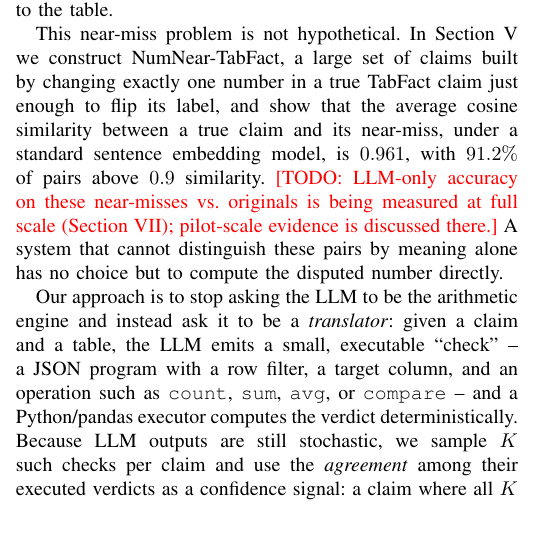
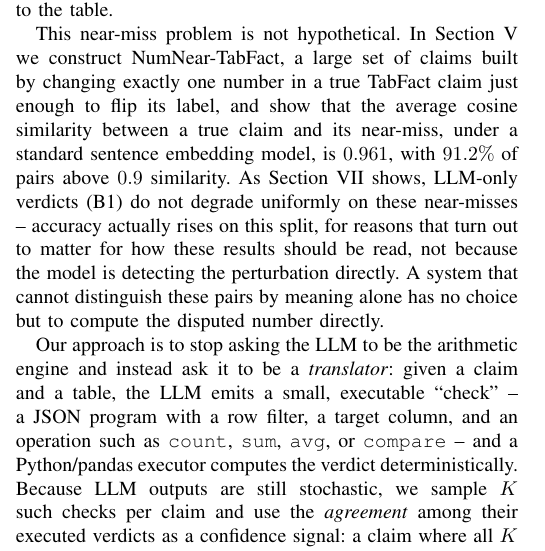
Before and after one commit to Prafful7601/AI-fact-checker, a LaTeX paper (paper/main.tex): part of one column of page 1 of 8, cut so that both start at the same text, the shorter picture padded with empty space. Compiled offline with pdfLaTeX.

Commit message:
Fix stale TODO in intro referencing near-miss accuracy, now measured

```diff
--- a/paper/main.tex
+++ b/paper/main.tex
@@ -97,10 +97,12 @@ claims built by changing exactly one number in a true TabFact claim just
 enough to flip its label, and show that the average cosine similarity
 between a true claim and its near-miss, under a standard sentence embedding
 model, is $0.961$, with $91.2\%$ of pairs above $0.9$
-similarity. \todo{LLM-only accuracy on these near-misses vs.\ originals is
-being measured at full scale (Section~\ref{sec:results}); pilot-scale
-evidence is discussed there.} A system that cannot distinguish these pairs
-by meaning alone has no choice but to compute the disputed number directly.
+similarity. As Section~\ref{sec:results} shows, LLM-only verdicts (B1) do
+not degrade uniformly on these near-misses -- accuracy actually rises on
+this split, for reasons that turn out to matter for how these results should
+be read, not because the model is detecting the perturbation directly. A
+system that cannot distinguish these pairs by meaning alone has no choice
+but to compute the disputed number directly.
 
 Our approach is to stop asking the LLM to be the arithmetic engine and
 instead ask it to be a \emph{translator}: given a claim and a table, the LLM
```
Also changed, not shown: paper/main.pdf.
